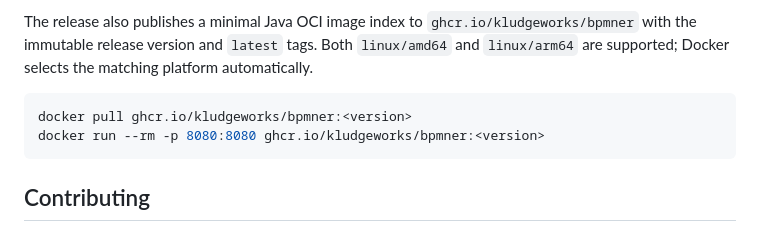
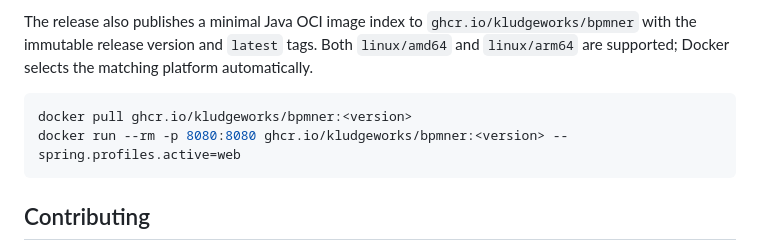
Before and after one commit to kludgeworks/bpmner, a Markdown page: README.md, the part around the change. Drawn GitHub-style.

Commit message:
docs: enable web container example
Co-authored-by: Claude Opus 4.8 (1M context) <noreply@anthropic.com>

````diff
--- a/README.md
+++ b/README.md
@@ -200,7 +200,7 @@ The release also publishes a minimal Java OCI image index to `ghcr.io/kludgework
 
 ```bash
 docker pull ghcr.io/kludgeworks/bpmner:<version>
-docker run --rm -p 8080:8080 ghcr.io/kludgeworks/bpmner:<version>
+docker run --rm -p 8080:8080 ghcr.io/kludgeworks/bpmner:<version> --spring.profiles.active=web
 ```
 
 ## Contributing
````
